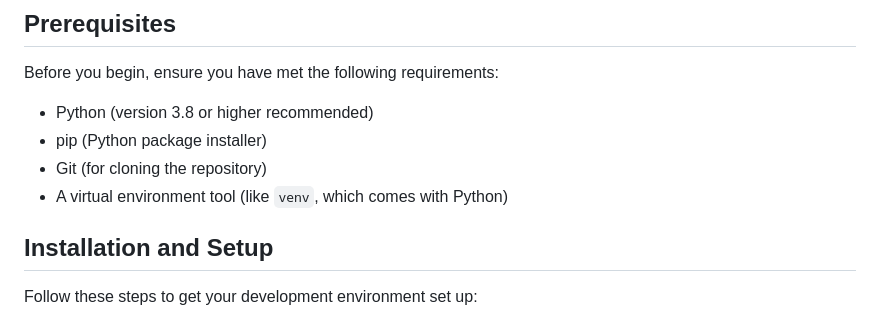
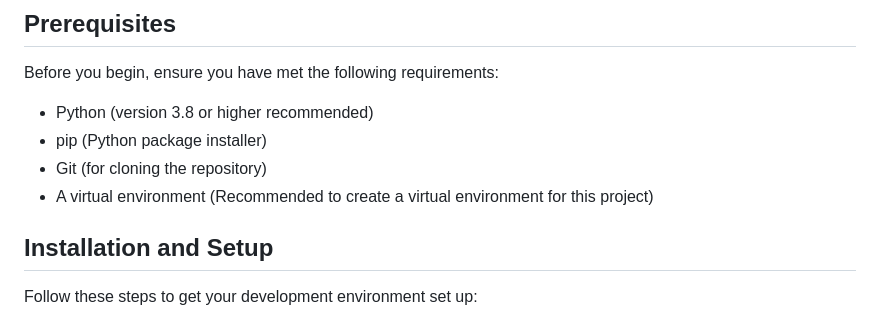
Before and after one commit to talha-shafique/Notes-App-for-Render, a Markdown page: README.md, the part around the change. GitHub-like rendering.

```diff
--- a/README.md
+++ b/README.md
@@ -9,7 +9,7 @@ Before you begin, ensure you have met the following requirements:
 *   Python (version 3.8 or higher recommended)
 *   pip (Python package installer)
 *   Git (for cloning the repository)
-*   A virtual environment tool (like `venv`, which comes with Python)
+*   A virtual environment (Recommended to create a virtual environment for this project)
 
 ## Installation and Setup
 
```
